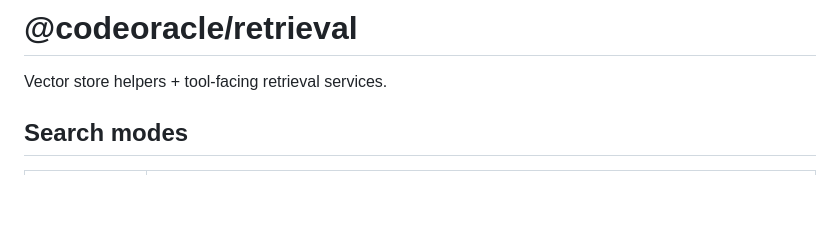
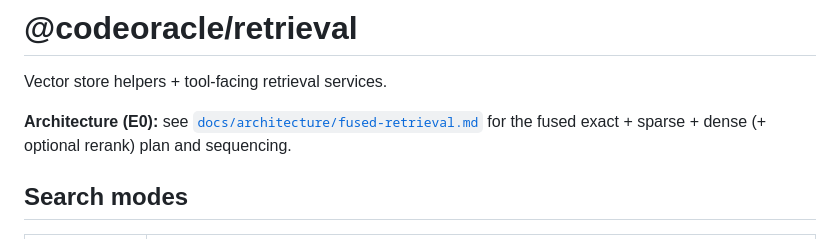
Before and after one commit to Jassu78/CodeOracle, a Markdown page: packages/retrieval/README.md, the part around the change. Rendered like a GitHub page; blank space fills up the shorter version.

```diff
--- a/packages/retrieval/README.md
+++ b/packages/retrieval/README.md
@@ -1,6 +1,8 @@
 # @codeoracle/retrieval
 
 Vector store helpers + tool-facing retrieval services.
+
+**Architecture (E0):** see [`docs/architecture/fused-retrieval.md`](../../docs/architecture/fused-retrieval.md) for the fused exact + sparse + dense (+ optional rerank) plan and sequencing.
 
 ## Search modes
 
```
Also changed, not shown: docs/architecture/fused-retrieval.md (added, +178 -0 lines).
